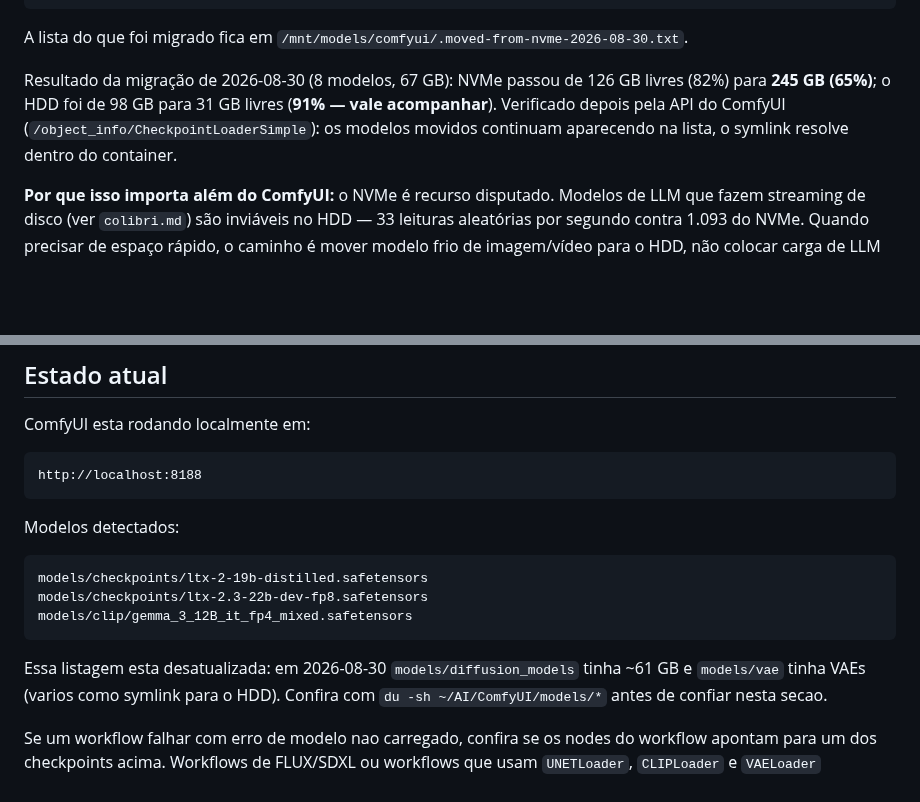
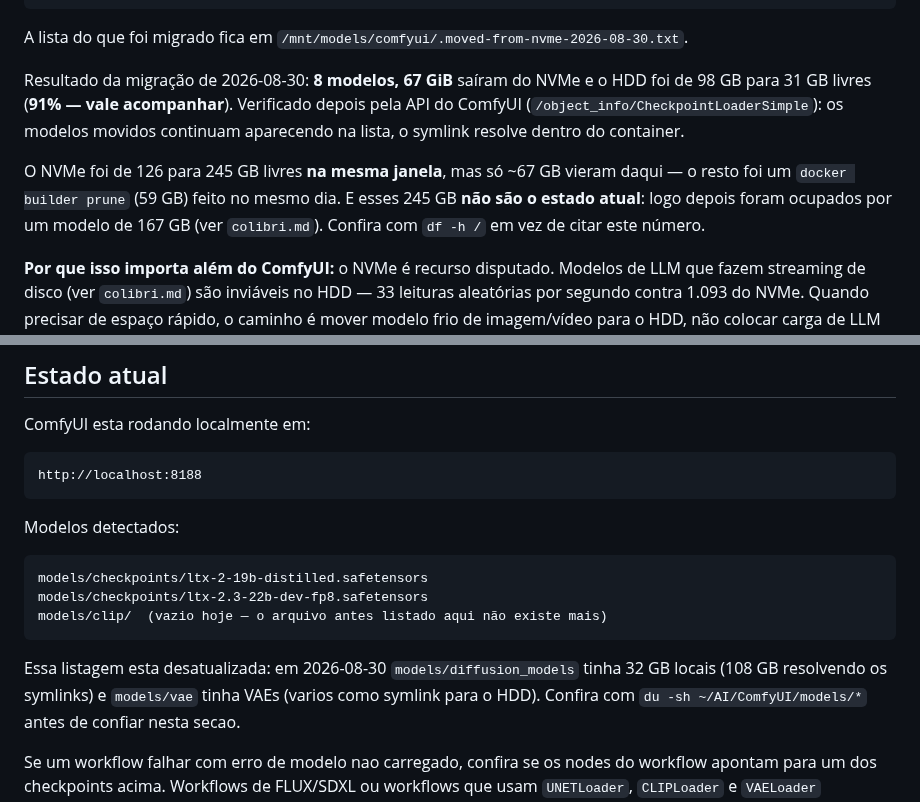
Before and after one commit to fabianobr/homelab-ai, a Markdown page: docs/comfyui.md, 2 parts joined by grey strips. Drawn GitHub-style; blank space fills up the shorter version.

Commit message:
docs(comfyui): corrige a aritmética do espaço liberado e a listagem obsoleta
Revisão cold-context achou tres erros:

- 126 + 67 nao da 245. A migracao liberou 67 GiB; o salto de 119 GB incluia um
  docker builder prune de 59 GB feito no mesmo dia. O doc creditava tudo a
  migracao.
- Os 245 GB liam-se como estado atual, mas foram ocupados logo depois por um
  modelo de 167 GB. Agora marcado como momento no tempo, com ponteiro para df.
- A secao Estado atual listava models/clip/gemma_3_12B_it_fp4_mixed.safetensors,
  que nao existe (a pasta esta vazia), e mandava o leitor conferir workflows
  contra essa lista. E o numero de diffusion_models era o total pre-migracao.

Co-Authored-By: Claude Opus 5 <noreply@anthropic.com>

````diff
--- a/docs/comfyui.md
+++ b/docs/comfyui.md
@@ -73,10 +73,15 @@ qualquer coisa:
 
 A lista do que foi migrado fica em `/mnt/models/comfyui/.moved-from-nvme-2026-08-30.txt`.
 
-Resultado da migração de 2026-08-30 (8 modelos, 67 GB): NVMe passou de 126 GB livres (82%)
-para **245 GB (65%)**; o HDD foi de 98 GB para 31 GB livres (**91% — vale acompanhar**).
-Verificado depois pela API do ComfyUI (`/object_info/CheckpointLoaderSimple`): os modelos
-movidos continuam aparecendo na lista, o symlink resolve dentro do container.
+Resultado da migração de 2026-08-30: **8 modelos, 67 GiB** saíram do NVMe e o HDD foi de
+98 GB para 31 GB livres (**91% — vale acompanhar**). Verificado depois pela API do ComfyUI
+(`/object_info/CheckpointLoaderSimple`): os modelos movidos continuam aparecendo na lista, o
+symlink resolve dentro do container.
+
+O NVMe foi de 126 para 245 GB livres **na mesma janela**, mas só ~67 GB vieram daqui — o
+resto foi um `docker builder prune` (59 GB) feito no mesmo dia. E esses 245 GB **não são o
+estado atual**: logo depois foram ocupados por um modelo de 167 GB (ver `colibri.md`).
+Confira com `df -h /` em vez de citar este número.
 
 **Por que isso importa além do ComfyUI:** o NVMe é recurso disputado. Modelos de LLM que
 fazem streaming de disco (ver `colibri.md`) são inviáveis no HDD — 33 leituras aleatórias
@@ -105,10 +110,10 @@ Modelos detectados:
 ```text
 models/checkpoints/ltx-2-19b-distilled.safetensors
 models/checkpoints/ltx-2.3-22b-dev-fp8.safetensors
-models/clip/gemma_3_12B_it_fp4_mixed.safetensors
+models/clip/  (vazio hoje — o arquivo antes listado aqui não existe mais)
 ```
 
-Essa listagem esta desatualizada: em 2026-08-30 `models/diffusion_models` tinha ~61 GB e
+Essa listagem esta desatualizada: em 2026-08-30 `models/diffusion_models` tinha 32 GB locais (108 GB resolvendo os symlinks) e
 `models/vae` tinha VAEs (varios como symlink para o HDD). Confira com
 `du -sh ~/AI/ComfyUI/models/*` antes de confiar nesta secao.
 
````
